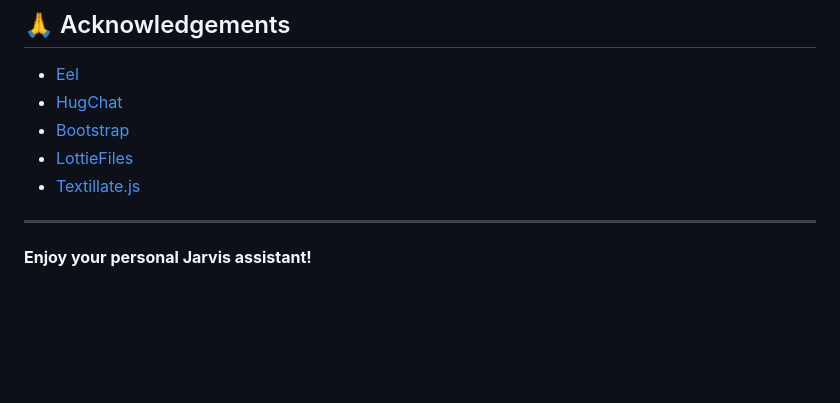
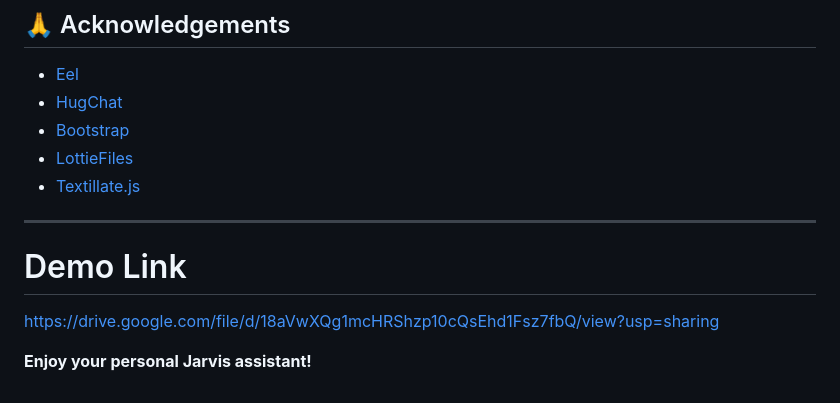
Before and after one commit to charan558/jarvis, a Markdown page: README.md, the part around the change. Rendered like a GitHub page; blank space fills up the shorter version.

```diff
--- a/README.md
+++ b/README.md
@@ -121,5 +121,7 @@ Feel free to fork and modify!
 - [Textillate.js](http://textillate.js.org/)
 
 ---
+# Demo Link
+https://drive.google.com/file/d/18aVwXQg1mcHRShzp10cQsEhd1Fsz7fbQ/view?usp=sharing
 
 **Enjoy your personal Jarvis assistant!**
```
